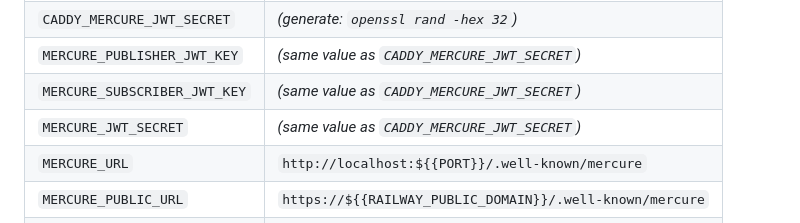
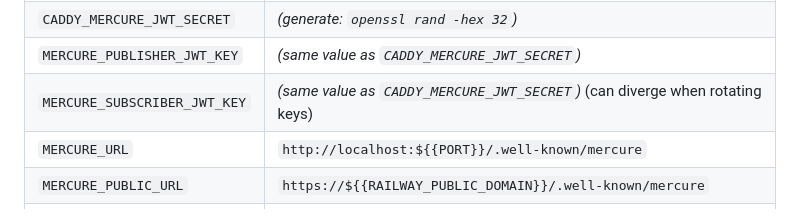
Before and after one commit to MarouaneFaris/momentum, a Markdown page: docs/runbooks/railway-production.md, the part around the change. Drawn GitHub-style.

Commit message:
docs(runbooks): remove retired MERCURE_JWT_SECRET from Railway runbook
Co-Authored-By: Claude Sonnet 4.6 <noreply@anthropic.com>

```diff
--- a/docs/runbooks/railway-production.md
+++ b/docs/runbooks/railway-production.md
@@ -123,8 +123,7 @@ REDIS_URL=${{Redis.REDIS_URL}}
 | `MERCURE_EXTRA_DIRECTIVES`   | _(empty string)_                             |
 | `CADDY_MERCURE_JWT_SECRET`   | _(generate: `openssl rand -hex 32`)_                           |
 | `MERCURE_PUBLISHER_JWT_KEY`  | _(same value as `CADDY_MERCURE_JWT_SECRET`)_                   |
-| `MERCURE_SUBSCRIBER_JWT_KEY` | _(same value as `CADDY_MERCURE_JWT_SECRET`)_                   |
-| `MERCURE_JWT_SECRET`         | _(same value as `CADDY_MERCURE_JWT_SECRET`)_                   |
+| `MERCURE_SUBSCRIBER_JWT_KEY` | _(same value as `CADDY_MERCURE_JWT_SECRET`)_ (can diverge when rotating keys) |
 | `MERCURE_URL`                | `http://localhost:${{PORT}}/.well-known/mercure`               |
 | `MERCURE_PUBLIC_URL`         | `https://${{RAILWAY_PUBLIC_DOMAIN}}/.well-known/mercure`       |
 | `VITE_MERCURE_PUBLIC_URL`    | `/.well-known/mercure`                                         |
```
